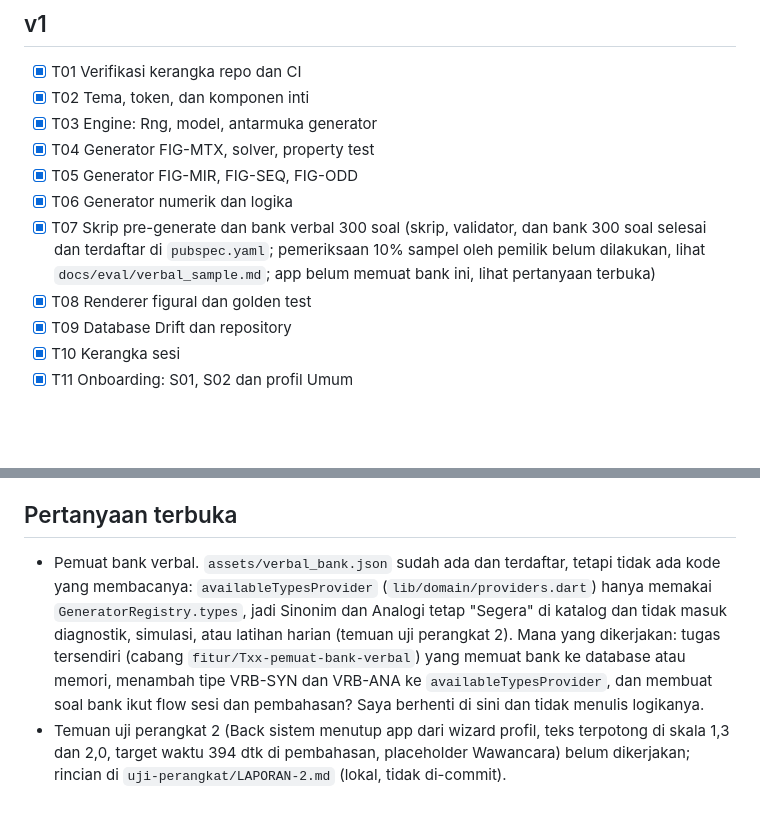
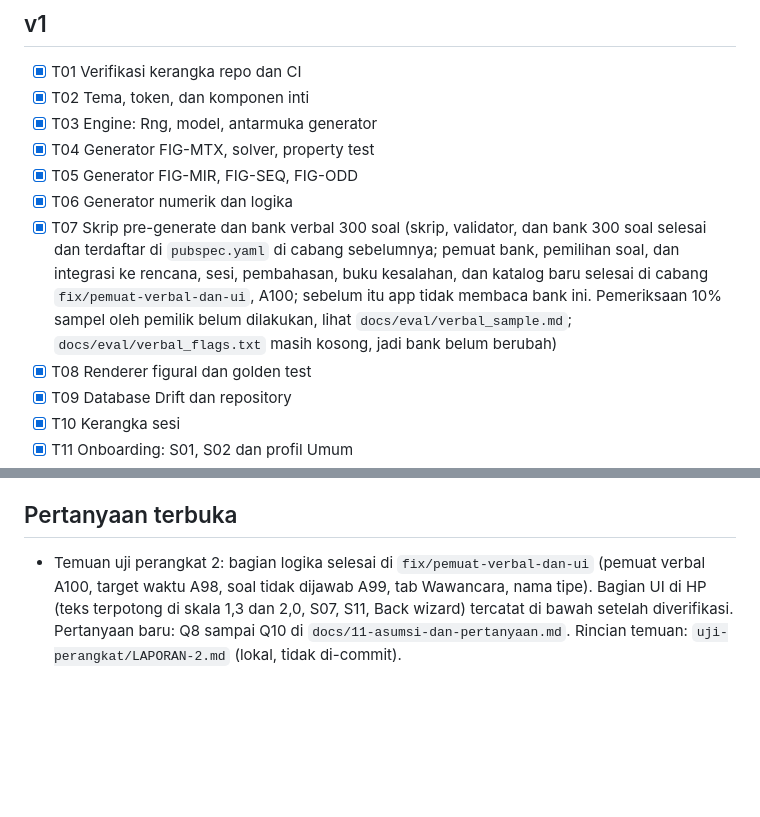
Before and after one commit to Moanaku/psikotes-app, a Markdown page: docs/progress.md, 2 parts joined by grey strips. Drawn GitHub-style; blank space fills up the shorter version.

```diff
--- a/docs/progress.md
+++ b/docs/progress.md
@@ -11,7 +11,7 @@ Centang saat tugas selesai dan lolos kriteria "Selesai bila" di `07-rencana-tuga
 - [x] T04 Generator FIG-MTX, solver, property test
 - [x] T05 Generator FIG-MIR, FIG-SEQ, FIG-ODD
 - [x] T06 Generator numerik dan logika
-- [x] T07 Skrip pre-generate dan bank verbal 300 soal (skrip, validator, dan bank 300 soal selesai dan terdaftar di `pubspec.yaml`; pemeriksaan 10% sampel oleh pemilik belum dilakukan, lihat `docs/eval/verbal_sample.md`; app belum memuat bank ini, lihat pertanyaan terbuka)
+- [x] T07 Skrip pre-generate dan bank verbal 300 soal (skrip, validator, dan bank 300 soal selesai dan terdaftar di `pubspec.yaml` di cabang sebelumnya; pemuat bank, pemilihan soal, dan integrasi ke rencana, sesi, pembahasan, buku kesalahan, dan katalog baru selesai di cabang `fix/pemuat-verbal-dan-ui`, A100; sebelum itu app tidak membaca bank ini. Pemeriksaan 10% sampel oleh pemilik belum dilakukan, lihat `docs/eval/verbal_sample.md`; `docs/eval/verbal_flags.txt` masih kosong, jadi bank belum berubah)
 - [x] T08 Renderer figural dan golden test
 - [x] T09 Database Drift dan repository
 - [x] T10 Kerangka sesi
@@ -61,5 +61,4 @@ Menunggu pemilik: checklist manual di HP, pemeriksaan 30 soal sampel bank verbal
 
 ## Pertanyaan terbuka
 
-- Pemuat bank verbal. `assets/verbal_bank.json` sudah ada dan terdaftar, tetapi tidak ada kode yang membacanya: `availableTypesProvider` (`lib/domain/providers.dart`) hanya memakai `GeneratorRegistry.types`, jadi Sinonim dan Analogi tetap "Segera" di katalog dan tidak masuk diagnostik, simulasi, atau latihan harian (temuan uji perangkat 2). Mana yang dikerjakan: tugas tersendiri (cabang `fitur/Txx-pemuat-bank-verbal`) yang memuat bank ke database atau memori, menambah tipe VRB-SYN dan VRB-ANA ke `availableTypesProvider`, dan membuat soal bank ikut flow sesi dan pembahasan? Saya berhenti di sini dan tidak menulis logikanya.
-- Temuan uji perangkat 2 (Back sistem menutup app dari wizard profil, teks terpotong di skala 1,3 dan 2,0, target waktu 394 dtk di pembahasan, placeholder Wawancara) belum dikerjakan; rincian di `uji-perangkat/LAPORAN-2.md` (lokal, tidak di-commit).
+- Temuan uji perangkat 2: bagian logika selesai di `fix/pemuat-verbal-dan-ui` (pemuat verbal A100, target waktu A98, soal tidak dijawab A99, tab Wawancara, nama tipe). Bagian UI di HP (teks terpotong di skala 1,3 dan 2,0, S07, S11, Back wizard) tercatat di bawah setelah diverifikasi. Pertanyaan baru: Q8 sampai Q10 di `docs/11-asumsi-dan-pertanyaan.md`. Rincian temuan: `uji-perangkat/LAPORAN-2.md` (lokal, tidak di-commit).
```
Also changed, not shown: docs/11-asumsi-dan-pertanyaan.md (+6 -0 lines).
